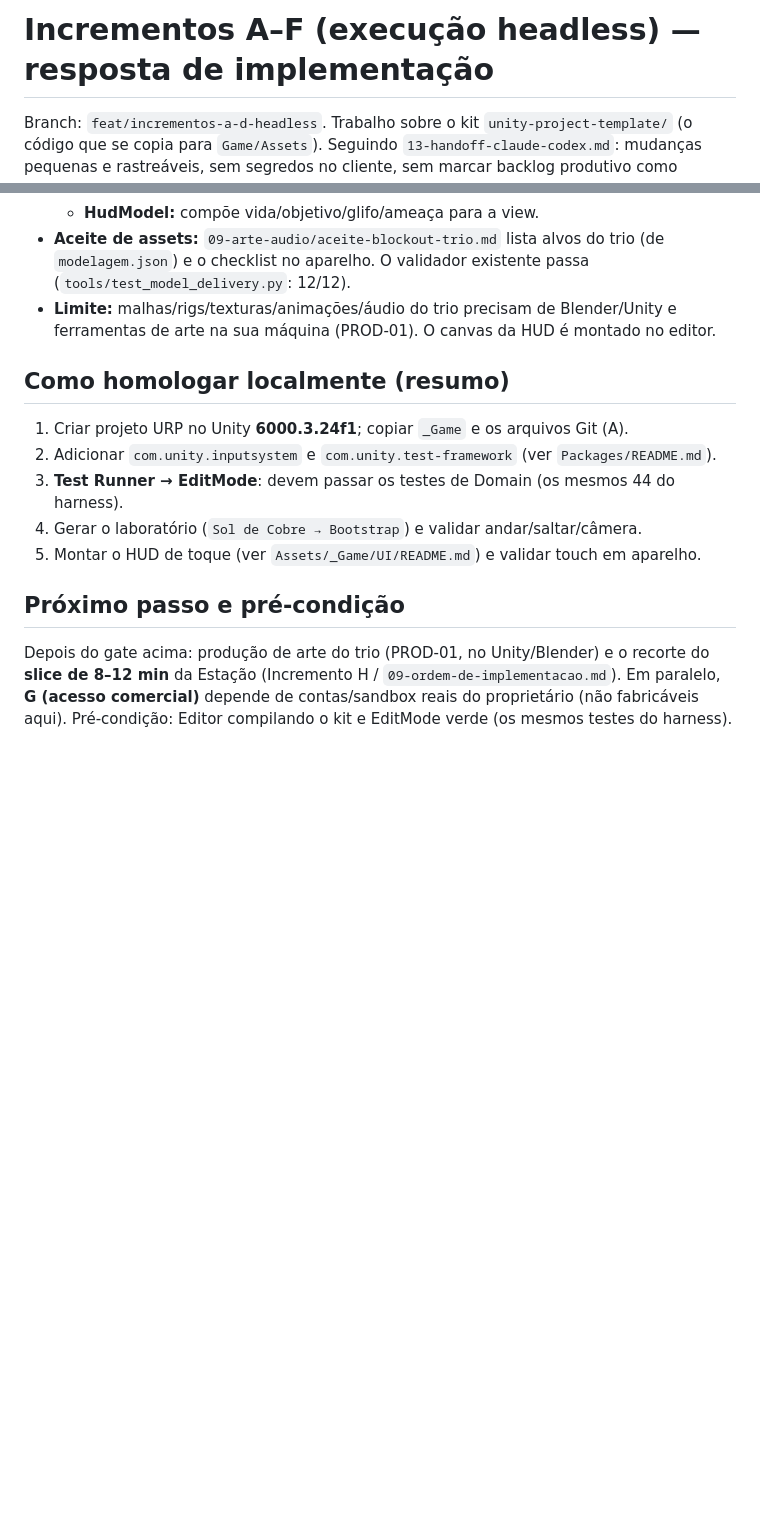
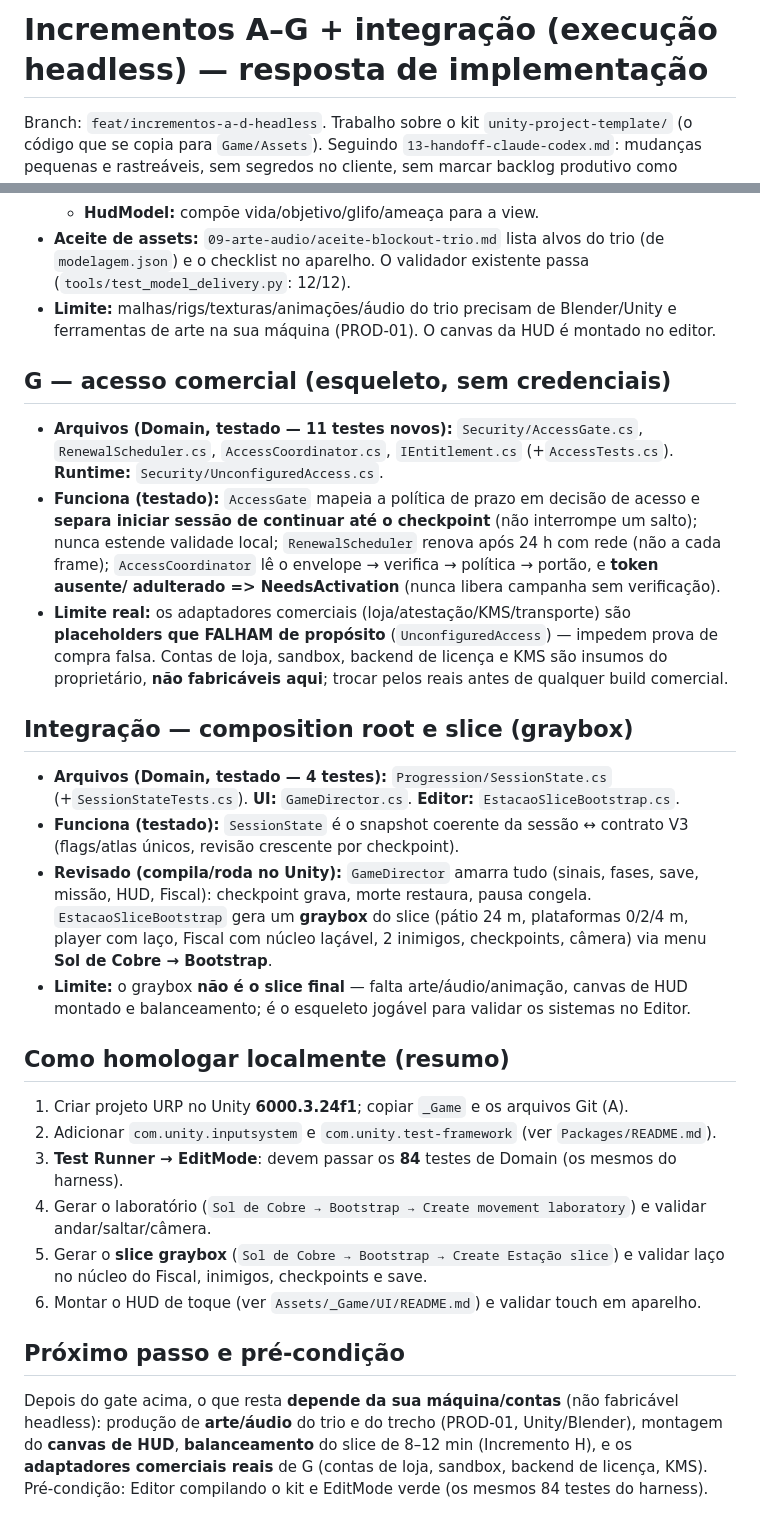
Before and after one commit to Renison-F/Sol-de-Cobre-Arquitetura-V4.0, a Markdown page: 12-desenvolvimento/15-incrementos-a-d-headless.md, 2 parts joined by grey strips. Rendered like a GitHub page; blank space fills up the shorter version.

Commit message:
docs: resposta de implementação A–G + integração e índice atualizado
- 15-...md: seções de G (acesso), composition root e slice graybox; homologação com
  os 84 testes e a geração do slice; próximos passos dependentes de PC/contas.
- README do kit: índice A–G, 84 testes, módulos novos (Security, GameDirector, slice).
- Validações do repo reconferidas: validate_project OK, py_compile OK, node --check OK.

Co-Authored-By: Claude Opus 4.8 <noreply@anthropic.com>
Claude-Session: https://claude.ai/code/session_01JEhZJZH9MxZqYWxUL92Aax

```diff
--- a/12-desenvolvimento/15-incrementos-a-d-headless.md
+++ b/12-desenvolvimento/15-incrementos-a-d-headless.md
@@ -1,4 +1,4 @@
-# Incrementos A–F (execução headless) — resposta de implementação
+# Incrementos A–G + integração (execução headless) — resposta de implementação
 
 Branch: `feat/incrementos-a-d-headless`. Trabalho sobre o kit `unity-project-template/`
 (o código que se copia para `Game/Assets`). Seguindo `13-handoff-claude-codex.md`:
@@ -107,17 +107,49 @@ F tem duas metades: **leitura da ameaça** (lógica de HUD/áudio — feita e te
 - **Limite:** malhas/rigs/texturas/animações/áudio do trio precisam de Blender/Unity e
   ferramentas de arte na sua máquina (PROD-01). O canvas da HUD é montado no editor.
 
+## G — acesso comercial (esqueleto, sem credenciais)
+
+- **Arquivos (Domain, testado — 11 testes novos):** `Security/AccessGate.cs`,
+  `RenewalScheduler.cs`, `AccessCoordinator.cs`, `IEntitlement.cs` (+`AccessTests.cs`).
+  **Runtime:** `Security/UnconfiguredAccess.cs`.
+- **Funciona (testado):** `AccessGate` mapeia a política de prazo em decisão de acesso e
+  **separa iniciar sessão de continuar até o checkpoint** (não interrompe um salto); nunca
+  estende validade local; `RenewalScheduler` renova após 24 h com rede (não a cada frame);
+  `AccessCoordinator` lê o envelope → verifica → política → portão, e **token ausente/
+  adulterado => NeedsActivation** (nunca libera campanha sem verificação).
+- **Limite real:** os adaptadores comerciais (loja/atestação/KMS/transporte) são
+  **placeholders que FALHAM de propósito** (`UnconfiguredAccess`) — impedem prova de compra
+  falsa. Contas de loja, sandbox, backend de licença e KMS são insumos do proprietário,
+  **não fabricáveis aqui**; trocar pelos reais antes de qualquer build comercial.
+
+## Integração — composition root e slice (graybox)
+
+- **Arquivos (Domain, testado — 4 testes):** `Progression/SessionState.cs`
+  (+`SessionStateTests.cs`). **UI:** `GameDirector.cs`. **Editor:** `EstacaoSliceBootstrap.cs`.
+- **Funciona (testado):** `SessionState` é o snapshot coerente da sessão ↔ contrato V3
+  (flags/atlas únicos, revisão crescente por checkpoint).
+- **Revisado (compila/roda no Unity):** `GameDirector` amarra tudo (sinais, fases, save,
+  missão, HUD, Fiscal): checkpoint grava, morte restaura, pausa congela. `EstacaoSliceBootstrap`
+  gera um **graybox** do slice (pátio 24 m, plataformas 0/2/4 m, player com laço, Fiscal com
+  núcleo laçável, 2 inimigos, checkpoints, câmera) via menu **Sol de Cobre → Bootstrap**.
+- **Limite:** o graybox **não é o slice final** — falta arte/áudio/animação, canvas de HUD
+  montado e balanceamento; é o esqueleto jogável para validar os sistemas no Editor.
+
 ## Como homologar localmente (resumo)
 
 1. Criar projeto URP no Unity **6000.3.24f1**; copiar `_Game` e os arquivos Git (A).
 2. Adicionar `com.unity.inputsystem` e `com.unity.test-framework` (ver `Packages/README.md`).
-3. **Test Runner → EditMode**: devem passar os testes de Domain (os mesmos 44 do harness).
-4. Gerar o laboratório (`Sol de Cobre → Bootstrap`) e validar andar/saltar/câmera.
-5. Montar o HUD de toque (ver `Assets/_Game/UI/README.md`) e validar touch em aparelho.
+3. **Test Runner → EditMode**: devem passar os **84** testes de Domain (os mesmos do harness).
+4. Gerar o laboratório (`Sol de Cobre → Bootstrap → Create movement laboratory`) e validar
+   andar/saltar/câmera.
+5. Gerar o **slice graybox** (`Sol de Cobre → Bootstrap → Create Estação slice`) e validar
+   laço no núcleo do Fiscal, inimigos, checkpoints e save.
+6. Montar o HUD de toque (ver `Assets/_Game/UI/README.md`) e validar touch em aparelho.
 
 ## Próximo passo e pré-condição
 
-Depois do gate acima: produção de arte do trio (PROD-01, no Unity/Blender) e o recorte do
-**slice de 8–12 min** da Estação (Incremento H / `09-ordem-de-implementacao.md`). Em paralelo,
-**G (acesso comercial)** depende de contas/sandbox reais do proprietário (não fabricáveis aqui).
-Pré-condição: Editor compilando o kit e EditMode verde (os mesmos testes do harness).
+Depois do gate acima, o que resta **depende da sua máquina/contas** (não fabricável headless):
+produção de **arte/áudio** do trio e do trecho (PROD-01, Unity/Blender), montagem do **canvas
+de HUD**, **balanceamento** do slice de 8–12 min (Incremento H), e os **adaptadores comerciais
+reais** de G (contas de loja, sandbox, backend de licença, KMS). Pré-condição: Editor
+compilando o kit e EditMode verde (os mesmos 84 testes do harness).
```
Also changed, not shown: 1 other file.
